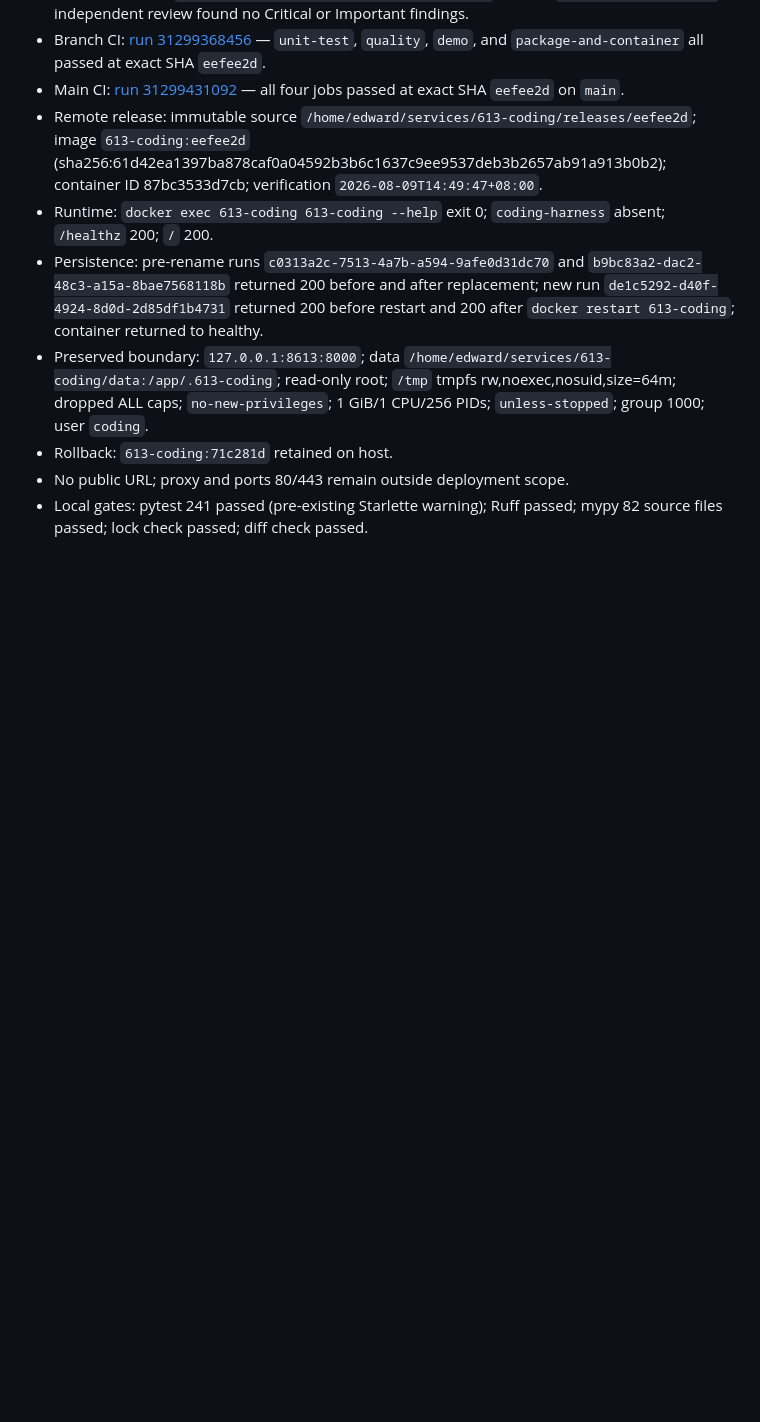
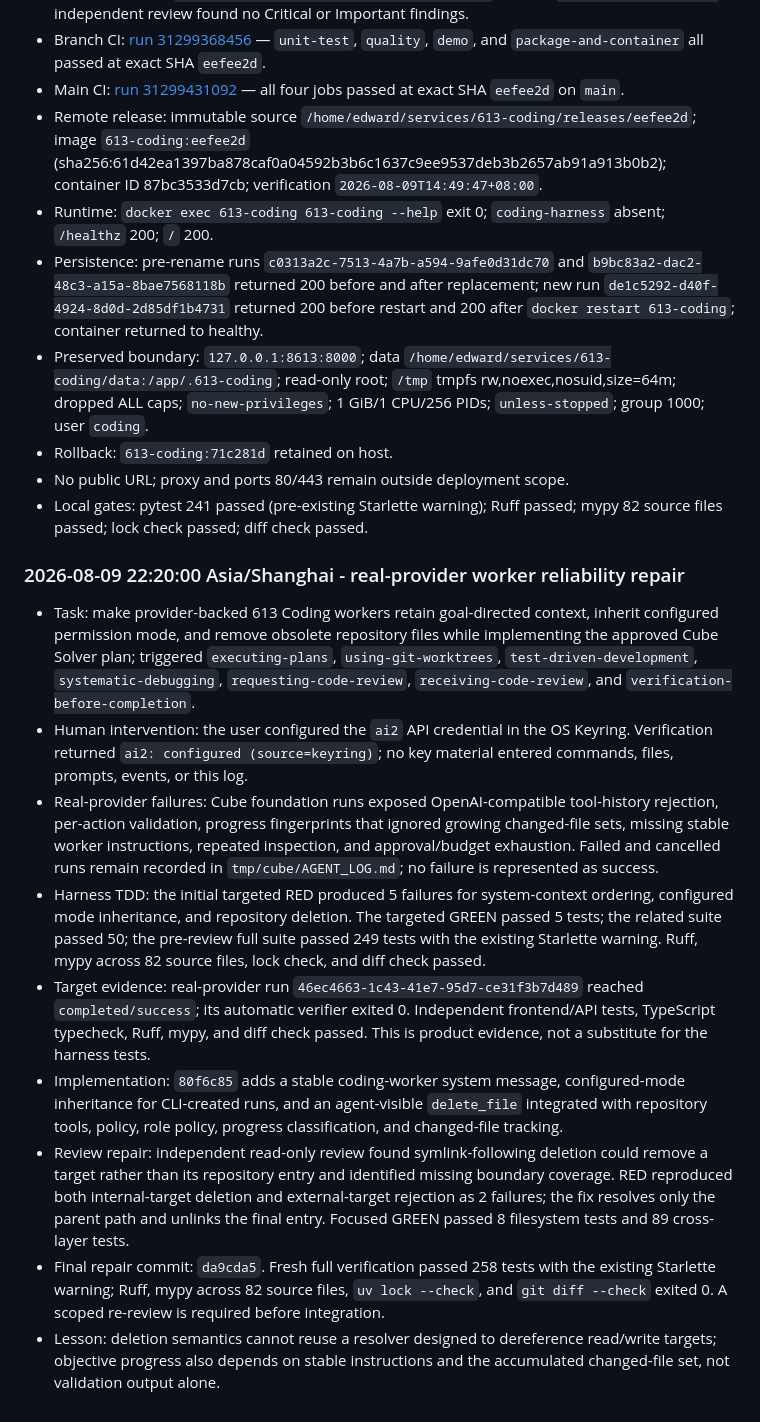
Before and after one commit to Insouciant21/613-coding, a Markdown page: AGENT_LOG.md, the part around the change. Drawn GitHub-style; blank space fills up the shorter version.

Commit message:
docs: record provider worker reliability repair

```diff
--- a/AGENT_LOG.md
+++ b/AGENT_LOG.md
@@ -618,3 +618,15 @@ Chronological evidence log for the 613 Coding project. Entries are appended afte
 - Rollback: `613-coding:71c281d` retained on host.
 - No public URL; proxy and ports 80/443 remain outside deployment scope.
 - Local gates: pytest 241 passed (pre-existing Starlette warning); Ruff passed; mypy 82 source files passed; lock check passed; diff check passed.
+
+### 2026-08-09 22:20:00 Asia/Shanghai - real-provider worker reliability repair
+
+- Task: make provider-backed 613 Coding workers retain goal-directed context, inherit configured permission mode, and remove obsolete repository files while implementing the approved Cube Solver plan; triggered `executing-plans`, `using-git-worktrees`, `test-driven-development`, `systematic-debugging`, `requesting-code-review`, `receiving-code-review`, and `verification-before-completion`.
+- Human intervention: the user configured the `ai2` API credential in the OS Keyring. Verification returned `ai2: configured (source=keyring)`; no key material entered commands, files, prompts, events, or this log.
+- Real-provider failures: Cube foundation runs exposed OpenAI-compatible tool-history rejection, per-action validation, progress fingerprints that ignored growing changed-file sets, missing stable worker instructions, repeated inspection, and approval/budget exhaustion. Failed and cancelled runs remain recorded in `tmp/cube/AGENT_LOG.md`; no failure is represented as success.
+- Harness TDD: the initial targeted RED produced 5 failures for system-context ordering, configured mode inheritance, and repository deletion. The targeted GREEN passed 5 tests; the related suite passed 50; the pre-review full suite passed 249 tests with the existing Starlette warning. Ruff, mypy across 82 source files, lock check, and diff check passed.
+- Target evidence: real-provider run `46ec4663-1c43-41e7-95d7-ce31f3b7d489` reached `completed/success`; its automatic verifier exited 0. Independent frontend/API tests, TypeScript typecheck, Ruff, mypy, and diff check passed. This is product evidence, not a substitute for the harness tests.
+- Implementation: `80f6c85` adds a stable coding-worker system message, configured-mode inheritance for CLI-created runs, and an agent-visible `delete_file` integrated with repository tools, policy, role policy, progress classification, and changed-file tracking.
+- Review repair: independent read-only review found symlink-following deletion could remove a target rather than its repository entry and identified missing boundary coverage. RED reproduced both internal-target deletion and external-target rejection as 2 failures; the fix resolves only the parent path and unlinks the final entry. Focused GREEN passed 8 filesystem tests and 89 cross-layer tests.
+- Final repair commit: `da9cda5`. Fresh full verification passed 258 tests with the existing Starlette warning; Ruff, mypy across 82 source files, `uv lock --check`, and `git diff --check` exited 0. A scoped re-review is required before integration.
+- Lesson: deletion semantics cannot reuse a resolver designed to dereference read/write targets; objective progress also depends on stable instructions and the accumulated changed-file set, not validation output alone.
```
Also changed, not shown: DELIVERY_STATUS.md (+3 -2 lines), PLAN.md (+7 -0 lines).
